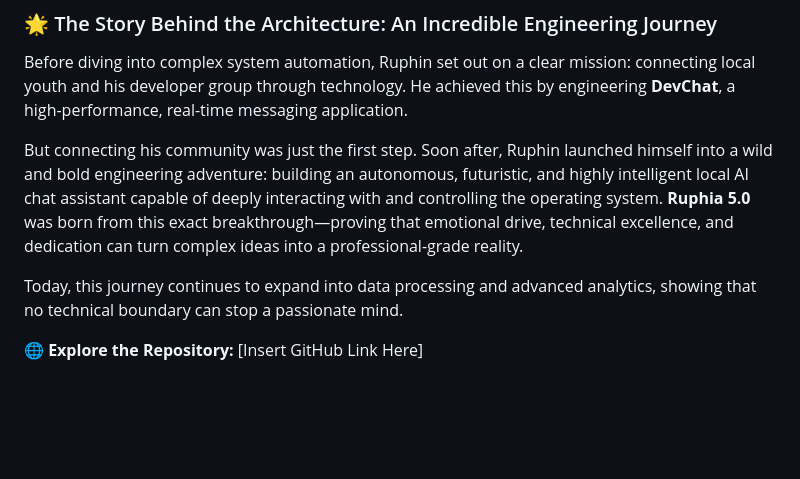
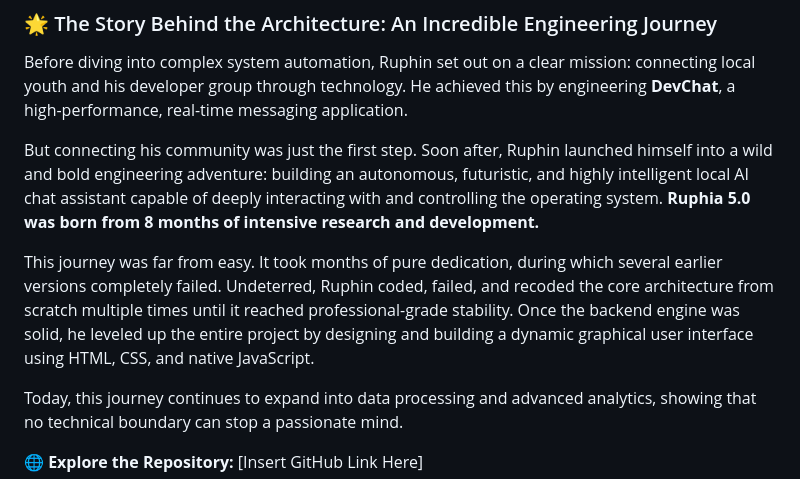
Before and after one commit to geniruphin-junior/Ruphia-IA, a Markdown page: README.md, the part around the change. Rendered like a GitHub page; blank space fills up the shorter version.

```diff
--- a/README.md
+++ b/README.md
@@ -9,7 +9,9 @@
 
 Before diving into complex system automation, Ruphin set out on a clear mission: connecting local youth and his developer group through technology. He achieved this by engineering **DevChat**, a high-performance, real-time messaging application.
 
-But connecting his community was just the first step. Soon after, Ruphin launched himself into a wild and bold engineering adventure: building an autonomous, futuristic, and highly intelligent local AI chat assistant capable of deeply interacting with and controlling the operating system. **Ruphia 5.0** was born from this exact breakthrough—proving that emotional drive, technical excellence, and dedication can turn complex ideas into a professional-grade reality.
+But connecting his community was just the first step. Soon after, Ruphin launched himself into a wild and bold engineering adventure: building an autonomous, futuristic, and highly intelligent local AI chat assistant capable of deeply interacting with and controlling the operating system. **Ruphia 5.0 was born from 8 months of intensive research and development.**
+
+This journey was far from easy. It took months of pure dedication, during which several earlier versions completely failed. Undeterred, Ruphin coded, failed, and recoded the core architecture from scratch multiple times until it reached professional-grade stability. Once the backend engine was solid, he leveled up the entire project by designing and building a dynamic graphical user interface using HTML, CSS, and native JavaScript.
 
 Today, this journey continues to expand into data processing and advanced analytics, showing that no technical boundary can stop a passionate mind.
 
```
